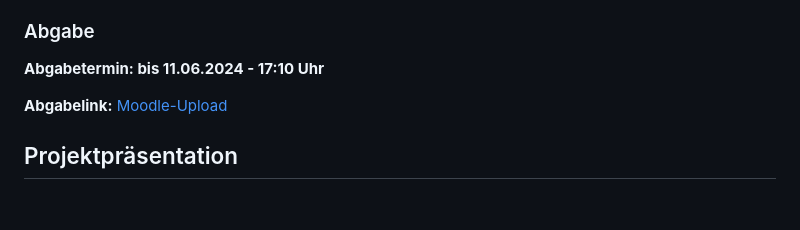
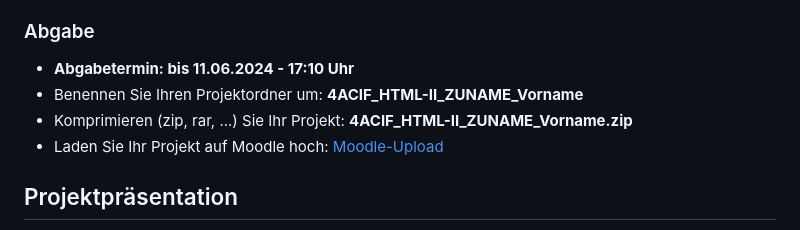
Before and after one commit to Die-Spengergasse/SS24-4ACIF-WMC1_II-SLM-GT, a Markdown page: README.md, the part around the change. Drawn GitHub-style; blank space fills up the shorter version.

```diff
--- a/README.md
+++ b/README.md
@@ -52,9 +52,10 @@ Erstellen Sie eine *responsive* Webseite mit einem Thema Ihrer Wahl und halten S
 
 
 ### Abgabe
-**Abgabetermin: bis 11.06.2024 - 17:10 Uhr**
-
-**Abgabelink:** [Moodle-Upload](https://moodle.spengergasse.at/mod/assign/view.php?id=225442)
+- **Abgabetermin: bis 11.06.2024 - 17:10 Uhr**
+- Benennen Sie Ihren Projektordner um: **4ACIF_HTML-II_ZUNAME_Vorname**
+- Komprimieren (zip, rar, ...) Sie Ihr Projekt: **4ACIF_HTML-II_ZUNAME_Vorname.zip**
+- Laden Sie Ihr Projekt auf Moodle hoch: [Moodle-Upload](https://moodle.spengergasse.at/mod/assign/view.php?id=225442)
 
 
 
```
